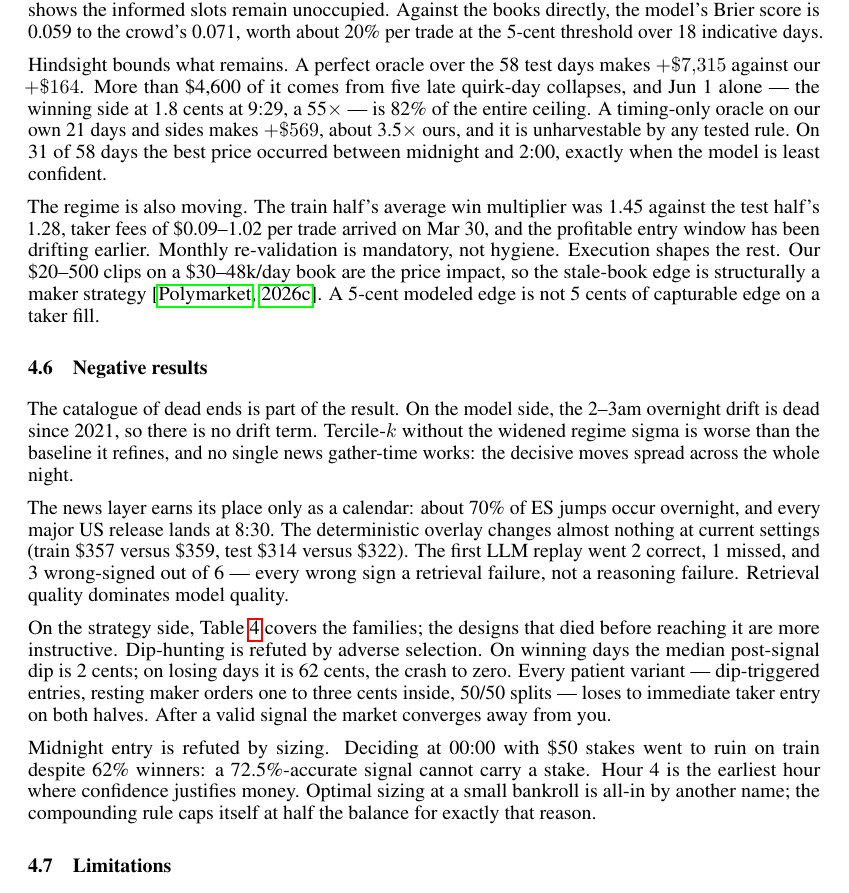
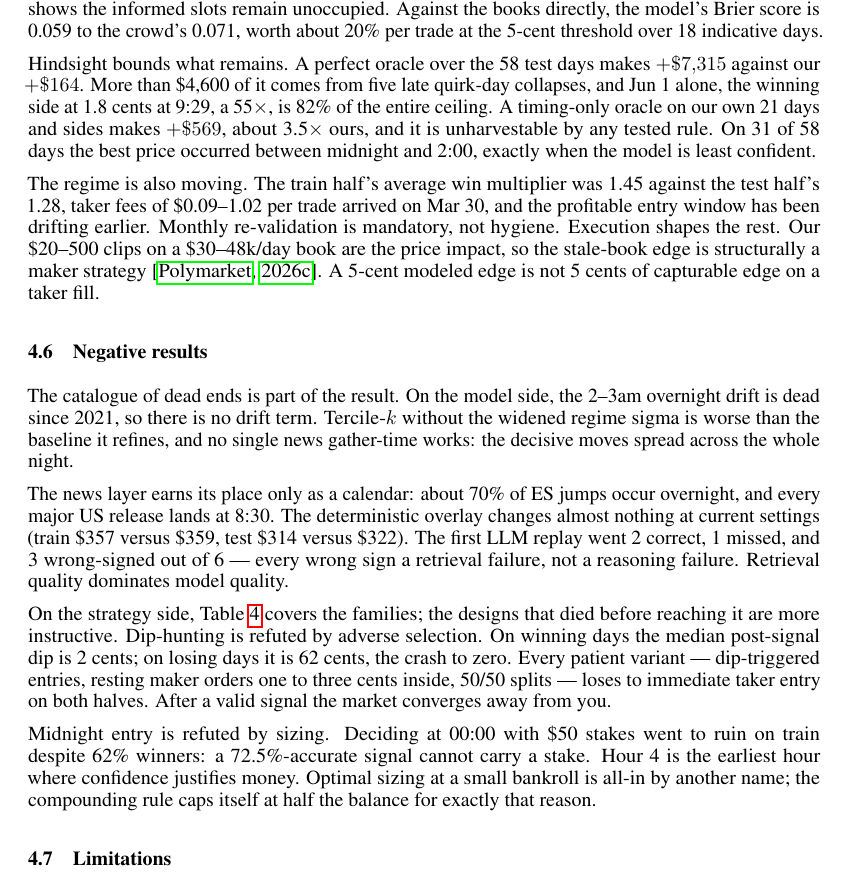
Before and after one commit to tr4m0ryp/SOQrates-polymarket-sp500-predictor, a LaTeX paper (papers/spx-open-polymarket/main.tex, which reads papers/spx-open-polymarket/sections/discussion.tex): part of page 12 of 22, cut so that both start at the same text. Compiled offline with pdfLaTeX.

Commit message:
docs(papers): replace em-dashes with commas in discussion

```diff
--- a/papers/spx-open-polymarket/sections/discussion.tex
+++ b/papers/spx-open-polymarket/sections/discussion.tex
@@ -153,8 +153,8 @@ over 18 indicative days.
 
 Hindsight bounds what remains. A perfect oracle over the 58 test days
 makes $+\$7{,}315$ against our $+\$164$. More than \$4{,}600 of it comes
-from five late quirk-day collapses, and Jun 1 alone --- the winning side
-at 1.8 cents at 9:29, a 55$\times$ --- is 82\% of the entire ceiling. A
+from five late quirk-day collapses, and Jun 1 alone, the winning side
+at 1.8 cents at 9:29, a 55$\times$, is 82\% of the entire ceiling. A
 timing-only oracle on our own 21 days and sides makes $+\$569$, about
 3.5$\times$ ours, and it is unharvestable by any tested rule. On 31 of 58
 days the best price occurred between midnight and 2:00, exactly when the
```
